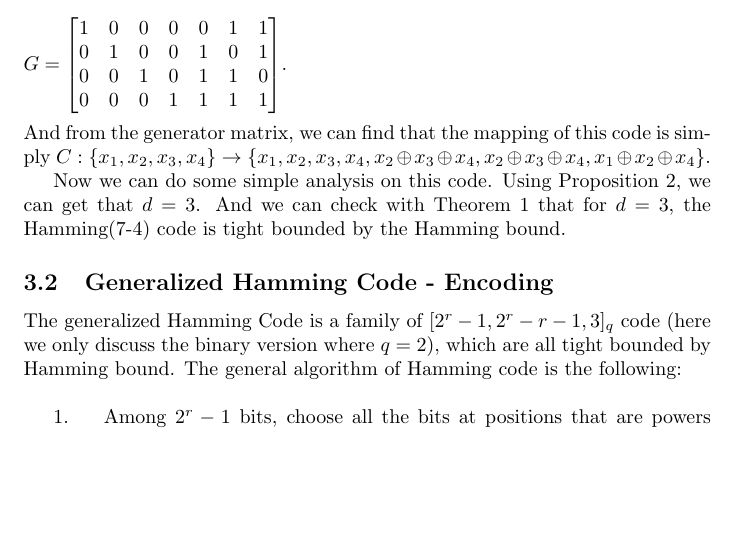
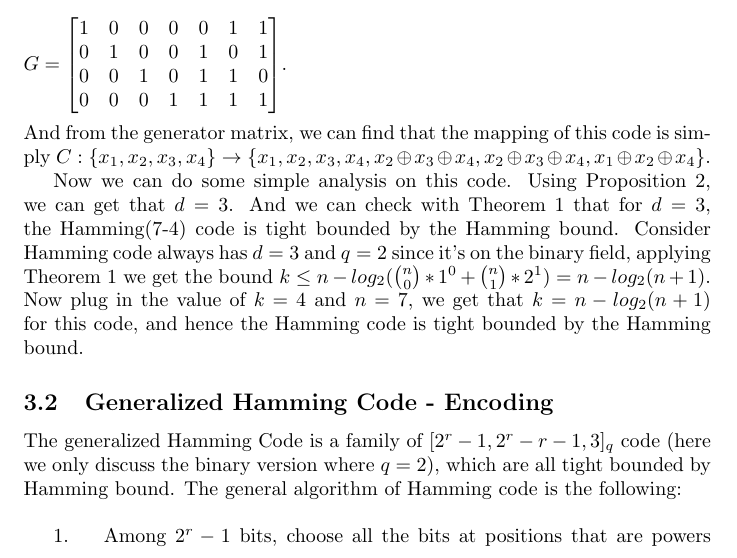
Before and after one commit to velveteenrobot/cse521_final_project, a LaTeX document (Coding theory.tex): part of page 7 of 10, cut so that both start at the same text, the shorter picture padded with empty space. Compiled offline with pdfLaTeX.

Commit message:
added the proof of hamming bound being tight

```diff
--- a/Coding theory.tex
+++ b/Coding theory.tex
@@ -142,8 +142,8 @@ $G = \begin{bmatrix}
 And from the generator matrix, we can find that the mapping of this code is simply
 $C: \{x_1, x_2, x_3,x_4\} \rightarrow \{x_1,x_2,x_3,x_4, x_2\oplus x_3\oplus x_4,x_2\oplus x_3\oplus x_4,x_1\oplus x_2\oplus x_4\}$.
 
-Now we can do some simple analysis on this code. Using Proposition 2, we can get that $d = 3$. And we can check with Theorem 1 that for $d=3$, the Hamming(7-4) code is tight bounded by the Hamming bound.
-%TODO: actually show checking this bound
+Now we can do some simple analysis on this code. Using Proposition 2, we can get that $d = 3$. And we can check with Theorem 1 that for $d=3$, the Hamming(7-4) code is tight bounded by the Hamming bound. Consider Hamming code always has $d=3$ and $q=2$ since it's on the binary field, applying Theorem 1 we get the bound $k \le n-log_2({n\choose 0}*1^0 + {n\choose 1}*2^1) = n-log_2(n+1)$. Now plug in the value of $k=4$ and $n = 7$, we get that $k = n-log_2(n+1)$ for this code, and hence the Hamming code is tight bounded by the Hamming bound.
+
 \subsection{Generalized Hamming Code - Encoding}
 The generalized Hamming Code is a family of $[2^r-1, 2^r-r-1,3]_q$ code (here we only discuss the binary version where $q=2$), which are all tight bounded by Hamming bound. The general algorithm of Hamming code is the following:\\\\
 \indent 1. \quad Among $2^r-1$ bits, choose all the bits at positions that are powers of 2 (namely 1,2,4...$2^{r-1}$) as parity bits. The other bits are message bits.\\
```
